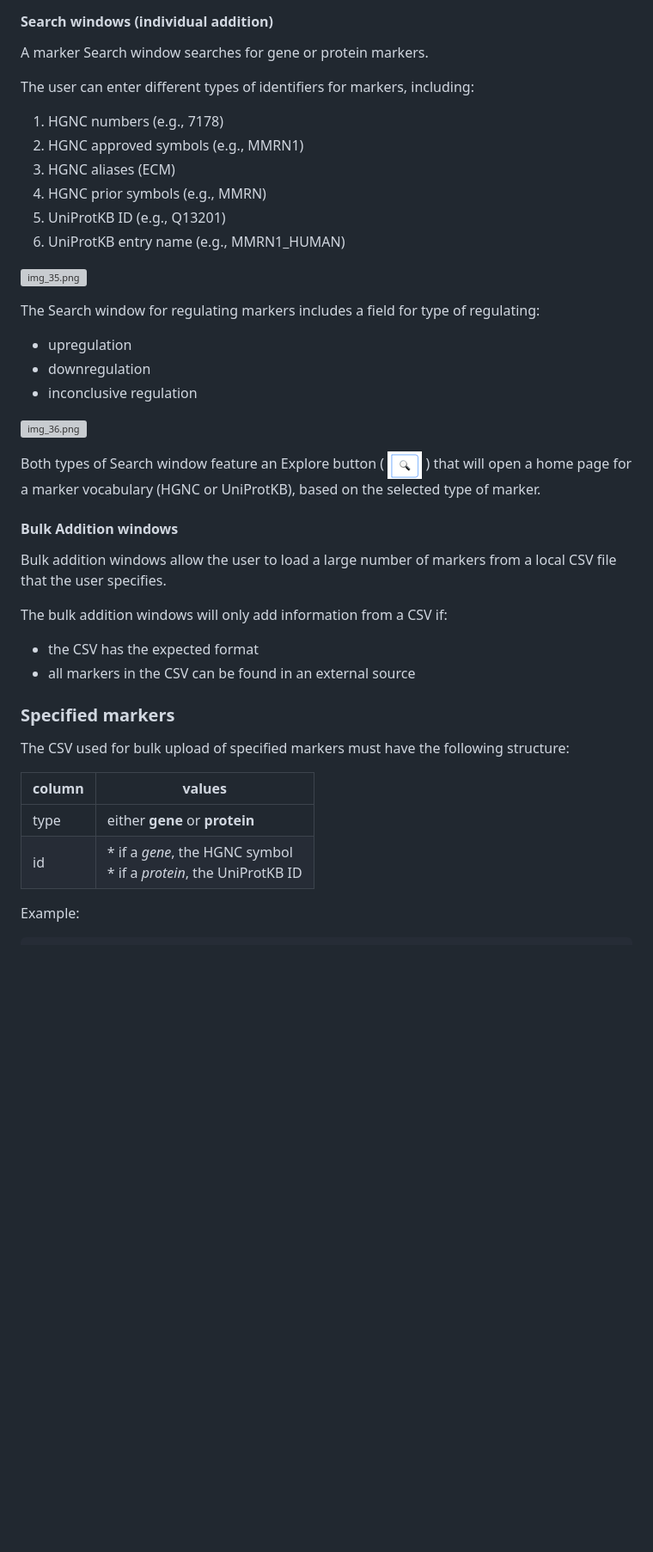
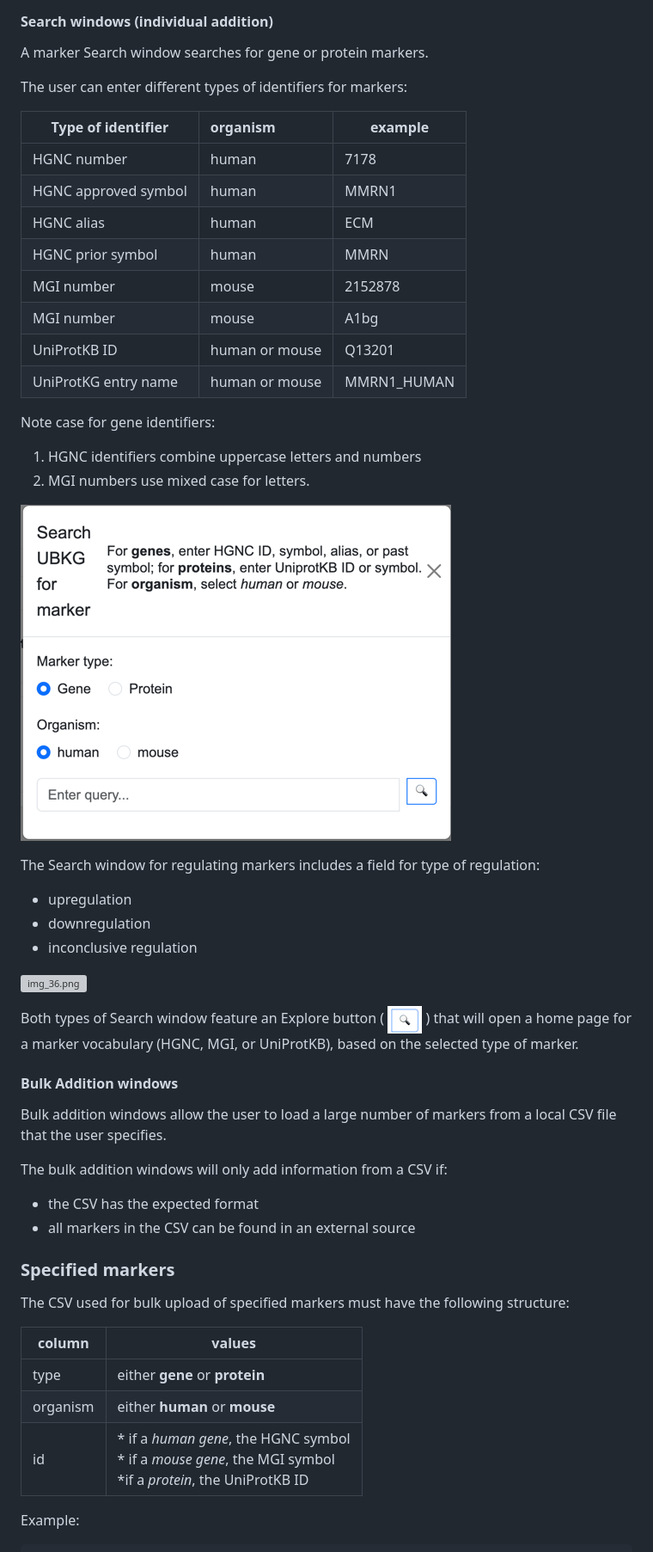
Before and after one commit to sennetconsortium/senotype_editor, a Markdown page: docs/README.md, the part around the change printed below. Shown: that part at 86% size. Rendered like a GitHub page; pictures changed too: docs/img_38.png (added); blank space fills up the shorter version; grey boxes are pictures that could not be loaded.

Commit message:
Documentation for mouse genes

````diff
--- a/docs/README.md
+++ b/docs/README.md
@@ -337,17 +337,26 @@ Marker assertion management for both specified and regulating markers is similar
 #### Search windows (individual addition)
 A marker Search window searches for gene or protein markers.
 
-The user can enter different types of identifiers for markers, including:
-1. HGNC numbers (e.g., 7178)
-2. HGNC approved symbols (e.g., MMRN1)
-3. HGNC aliases (ECM)
-4. HGNC prior symbols (e.g., MMRN)
-5. UniProtKB ID (e.g., Q13201)
-6. UniProtKB entry name (e.g., MMRN1_HUMAN)
+The user can enter different types of identifiers for markers:
 
-![img_35.png](img_35.png)
+| Type of identifier   | organism       | example     |
+|----------------------|:---------------|-------------|
+| HGNC number          | human          | 7178        |
+| HGNC approved symbol | human          | MMRN1       |
+| HGNC alias           | human          | ECM         |
+| HGNC prior symbol    | human          | MMRN        |
+| MGI number           | mouse          | 2152878     |
+| MGI number           | mouse          | A1bg        |
+| UniProtKB ID         | human or mouse | Q13201      |
+| UniProtKG entry name | human or mouse | MMRN1_HUMAN |
 
-The Search window for regulating markers includes a field for type of regulating:
+Note case for gene identifiers:
+1. HGNC identifiers combine uppercase letters and numbers
+2. MGI numbers use mixed case for letters.
+
+![img_38.png](img_38.png)
+
+The Search window for regulating markers includes a field for type of regulation:
 + upregulation
 + downregulation
 + inconclusive regulation
@@ -355,7 +364,7 @@ The Search window for regulating markers includes a field for type of regulating
 ![img_36.png](img_36.png)
 
 Both types of Search window feature an Explore button ( ![img_12.png](img_12.png) ) that will open a home page for
-a marker vocabulary (HGNC or UniProtKB), based on the selected type of marker.
+a marker vocabulary (HGNC, MGI, or UniProtKB), based on the selected type of marker.
 
 #### Bulk Addition windows
 Bulk addition windows allow the user to load a large number of markers from a local CSV file that the user specifies.
@@ -367,10 +376,11 @@ The bulk addition windows will only add information from a CSV if:
 ### Specified markers
 The CSV used for bulk upload of specified markers must have the following structure:
 
-| column | values                                                                |
-|--------|-----------------------------------------------------------------------|
-| type   | either **gene** or **protein**                                        |
-| id     | * if a _gene_, the HGNC symbol<br/>* if a _protein_, the UniProtKB ID |
+| column   | values                                                                                                                |
+|----------|-----------------------------------------------------------------------------------------------------------------------|
+| type     | either **gene** or **protein**                                                                                        |
+| organism | either **human** or **mouse**                                                                                         |
+| id       | * if a  _human gene_, the HGNC symbol<br/>* if a _mouse gene_, the MGI symbol <br/> *if a _protein_, the UniProtKB ID |
 
 Example:
 ```commandline
````
Also changed, not shown: other parts of docs/README.md (+15 -12 lines).
